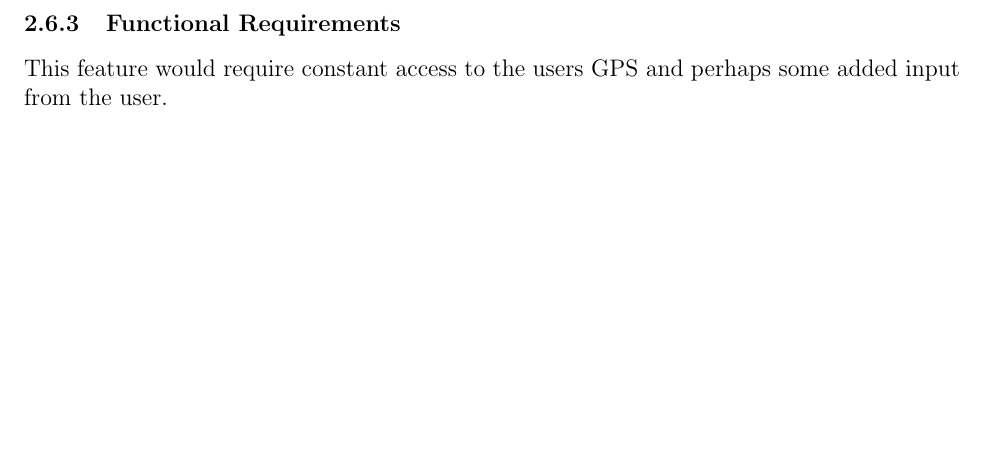
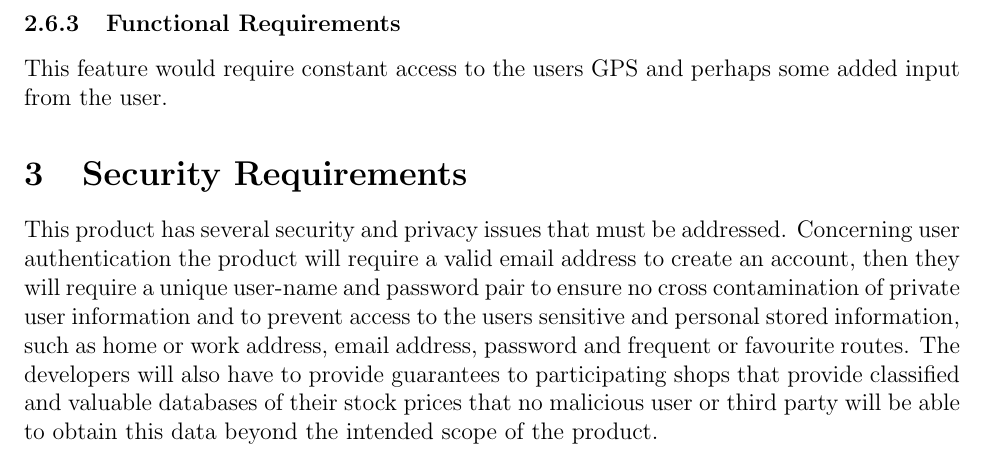
Before and after one commit to Sergio1101482/SRRec, a LaTeX document (main.tex): part of page 5 of 5, cut so that both start at the same text, the shorter picture padded with empty space. Compiled offline with pdfLaTeX.

Commit message:
Added Security Requirements section

```diff
--- a/main.tex
+++ b/main.tex
@@ -112,5 +112,8 @@ The requirements for this feature would extend to added databases to store user-
  \subsubsection{Functional Requirements}
  This feature would require constant access to the users GPS and perhaps some added input from the user.
 
+ \section{Security Requirements}
+ This product has several security and privacy issues that must be addressed. Concerning user authentication the product will require a valid email address to create an account, then they will require a unique user-name and password pair to ensure no cross contamination of private user information and to prevent access to the users sensitive and personal stored information, such as home or work address, email address, password and frequent or favourite routes. The developers will also have to provide guarantees to participating shops that provide classified and valuable databases of their stock prices that no malicious user or third party will be able to obtain this data beyond the intended scope of the product.
+
 
 \end{document}
```
